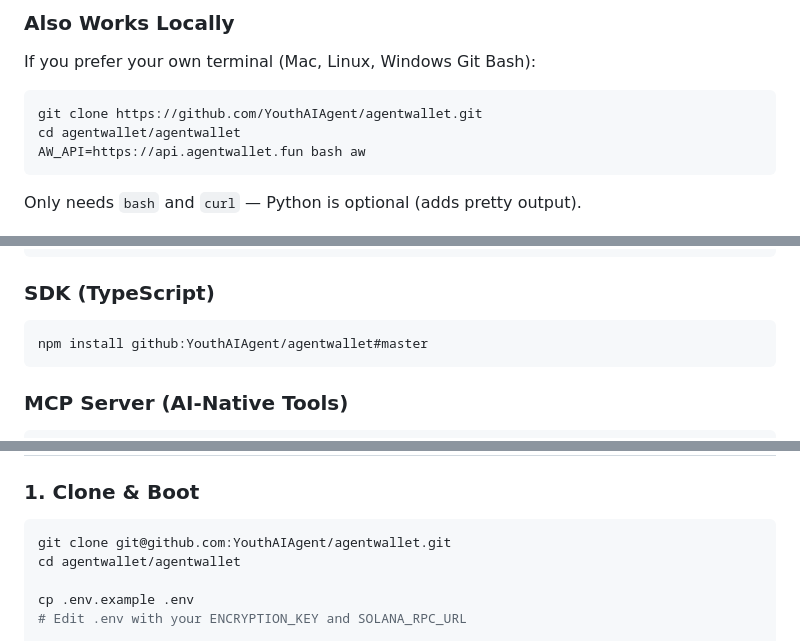
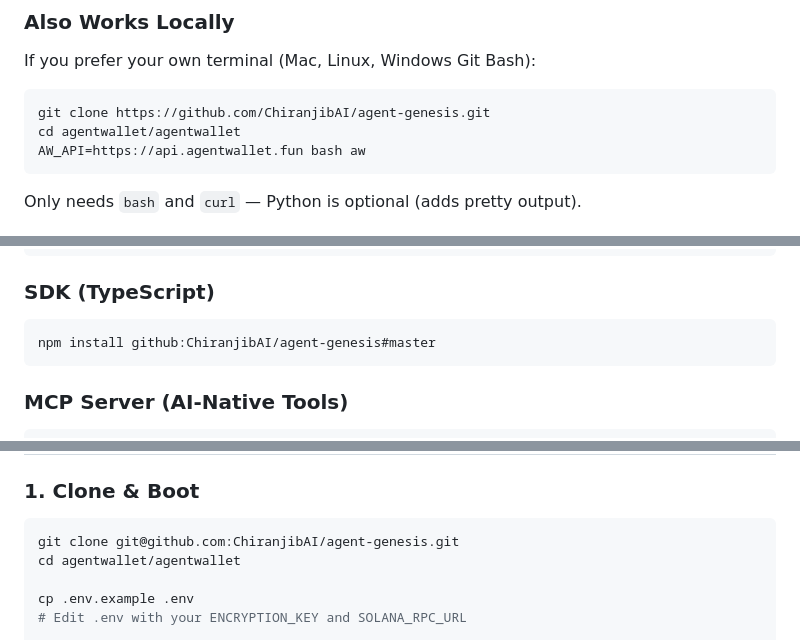
Before and after one commit to YouthAIAgent/agentwallet, a Markdown page: README.md, 3 parts joined by grey strips. Rendered like a GitHub page.

````diff
--- a/README.md
+++ b/README.md
@@ -152,7 +152,7 @@ Your session saves automatically — close and reopen, you're still logged in.
 If you prefer your own terminal (Mac, Linux, Windows Git Bash):
 
 ```bash
-git clone https://github.com/YouthAIAgent/agentwallet.git
+git clone https://github.com/ChiranjibAI/agent-genesis.git
 cd agentwallet/agentwallet
 AW_API=https://api.agentwallet.fun bash aw
 ```
@@ -767,7 +767,7 @@ pip install aw-protocol-sdk==0.4.0
 
 ### SDK (TypeScript)
 ```bash
-npm install github:YouthAIAgent/agentwallet#master
+npm install github:ChiranjibAI/agent-genesis#master
 ```
 
 ### MCP Server (AI-Native Tools)
@@ -784,7 +784,7 @@ pip install agentwallet-mcp
 ### 1. Clone & Boot
 
 ```bash
-git clone git@github.com:YouthAIAgent/agentwallet.git
+git clone git@github.com:ChiranjibAI/agent-genesis.git
 cd agentwallet/agentwallet
 
 cp .env.example .env
````
Also changed, not shown: other parts of README.md (+8 -8 lines).
